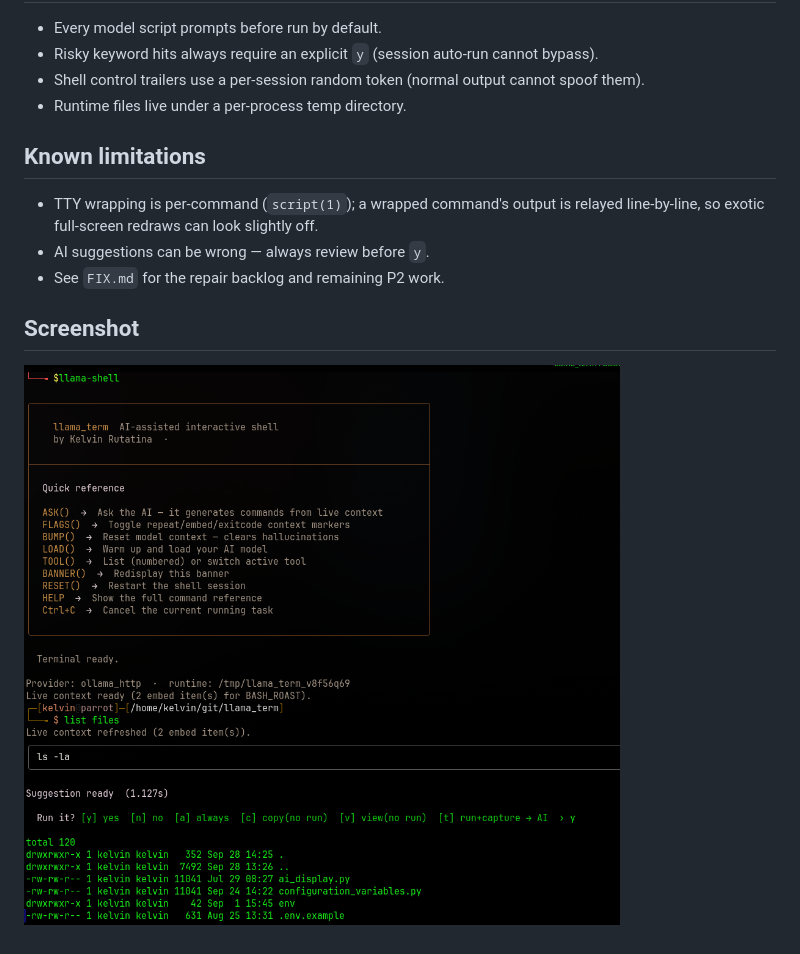
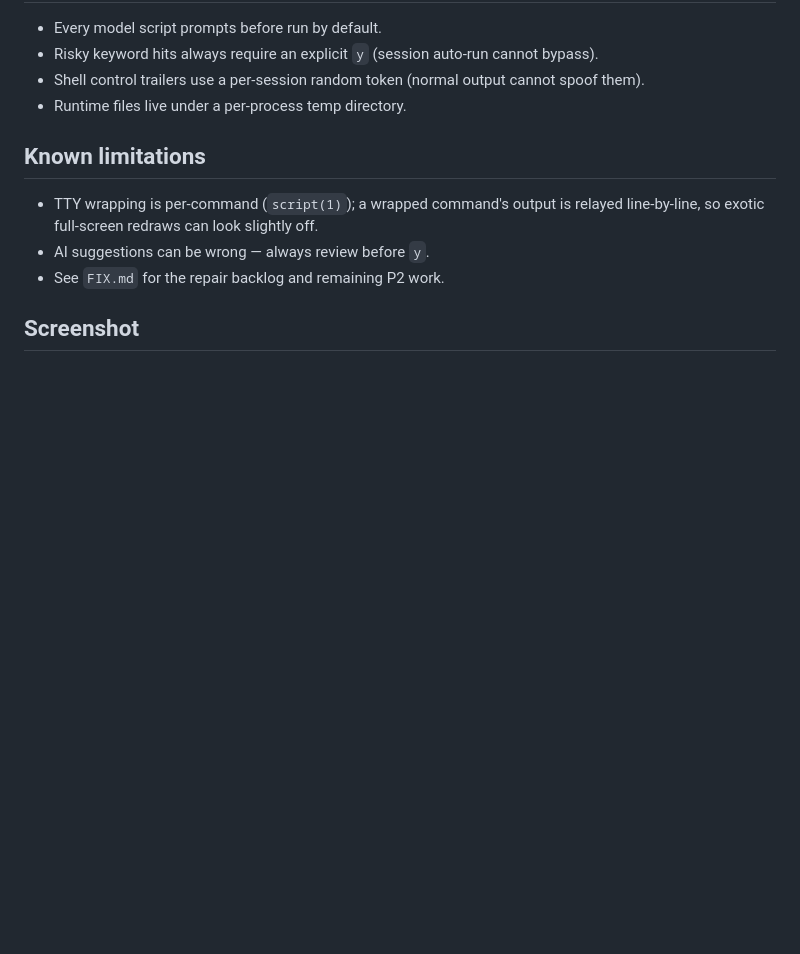
Before and after one commit to Kevinscki/llama_term, a Markdown page: README.md, the part around the change. Rendered like a GitHub page; blank space fills up the shorter version.

```diff
--- a/README.md
+++ b/README.md
@@ -80,5 +80,3 @@ persist. Set `LLAMA_REALTTY=auto|always|off` (default `auto`).
 - See `FIX.md` for the repair backlog and remaining P2 work.
 
 ## Screenshot
-
-![Screenshot](screenshot.png)
```
